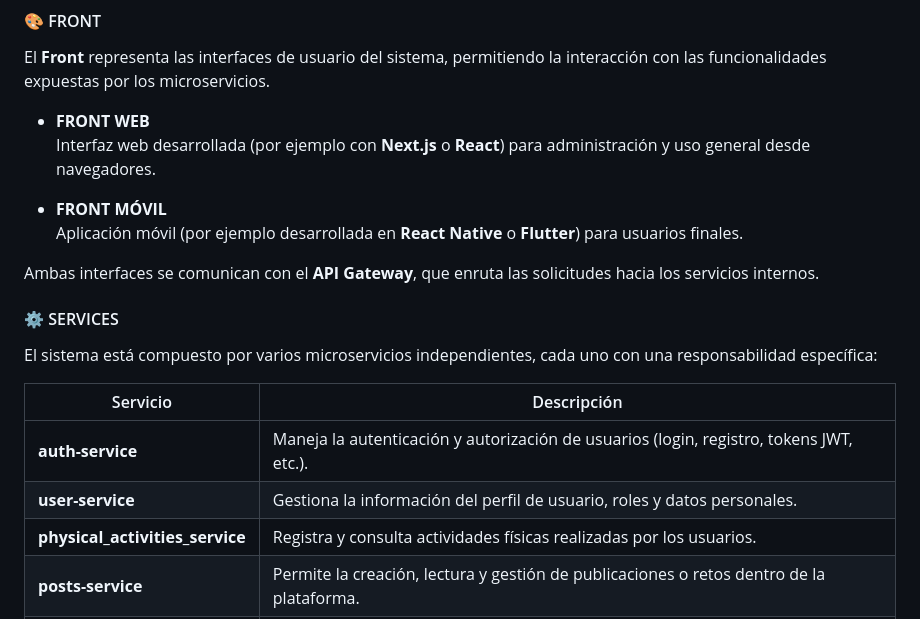
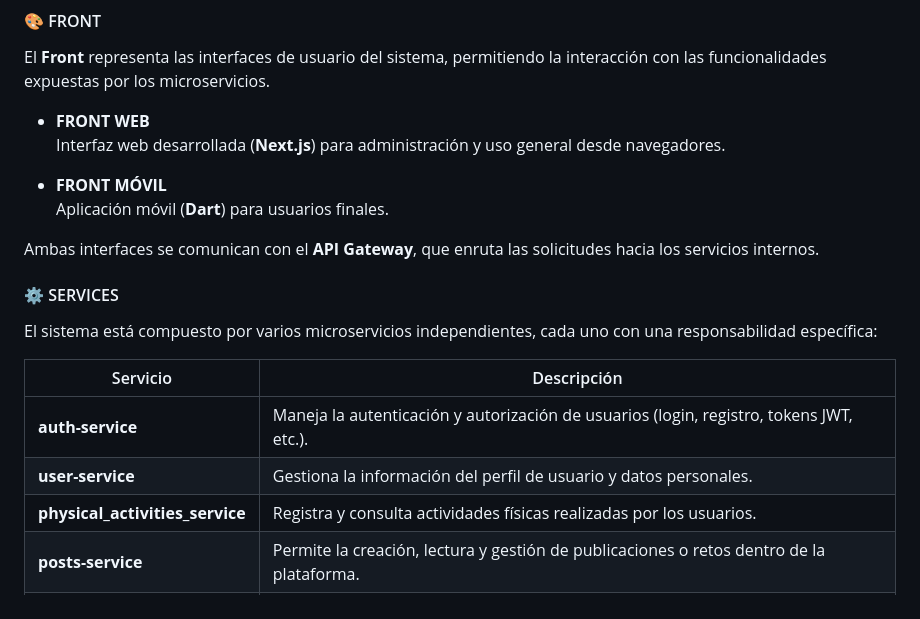
Before and after one commit to RetoFit/RETOFIT_2.0, a Markdown page: README.md, the part around the change. GitHub-like rendering.

Commit message:
Clarify technologies used for front-end interfaces
Updated descriptions for web and mobile interfaces in README.

```diff
--- a/README.md
+++ b/README.md
@@ -426,10 +426,10 @@ Usuario (Navegador) → [HTTP/HTTPS] → Front web → [REST] → API Gateway
 El **Front** representa las interfaces de usuario del sistema, permitiendo la interacción con las funcionalidades expuestas por los microservicios.
 
 - **FRONT WEB**
-  Interfaz web desarrollada (por ejemplo con **Next.js** o **React**) para administración y uso general desde navegadores.
+  Interfaz web desarrollada (**Next.js**) para administración y uso general desde navegadores.
 
 - **FRONT MÓVIL**
-  Aplicación móvil (por ejemplo desarrollada en **React Native** o **Flutter**) para usuarios finales.
+  Aplicación móvil (**Dart**) para usuarios finales.
 
 Ambas interfaces se comunican con el **API Gateway**, que enruta las solicitudes hacia los servicios internos.
 
@@ -441,7 +441,7 @@ El sistema está compuesto por varios microservicios independientes, cada uno co
 | Servicio | Descripción |
 |-----------|--------------|
 | **auth-service** | Maneja la autenticación y autorización de usuarios (login, registro, tokens JWT, etc.). |
-| **user-service** | Gestiona la información del perfil de usuario, roles y datos personales. |
+| **user-service** | Gestiona la información del perfil de usuario y datos personales. |
 | **physical_activities_service** | Registra y consulta actividades físicas realizadas por los usuarios. |
 | **posts-service** | Permite la creación, lectura y gestión de publicaciones o retos dentro de la plataforma. |
 | **admin-service** | Ofrece funcionalidades administrativas para la gestión general del sistema. |
```
